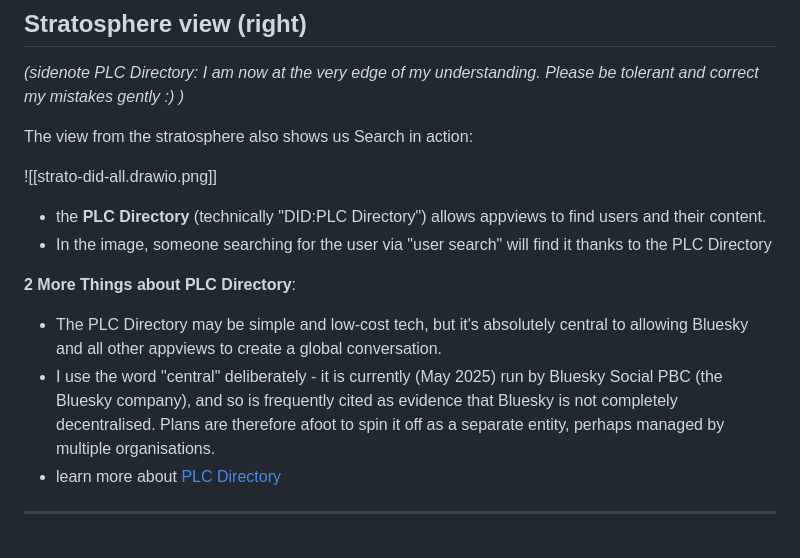
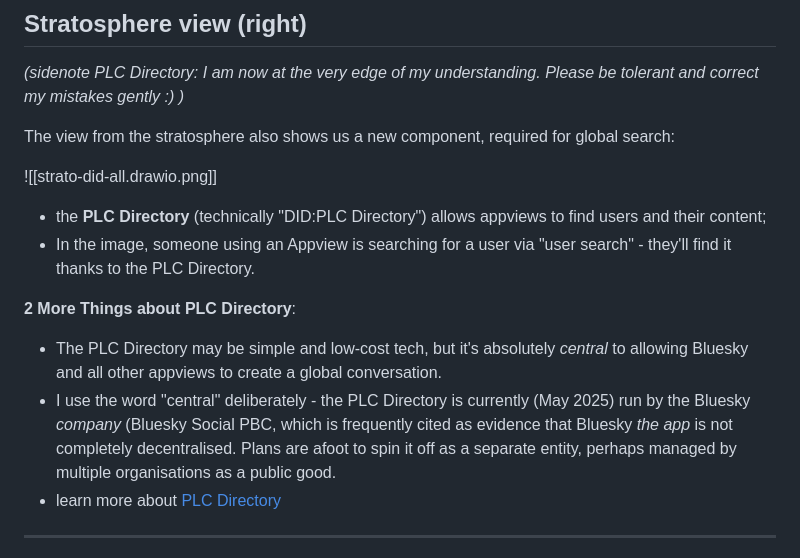
Before and after one commit to mathewlowry/myhub-gpt, a Markdown page: permanent versions/atproto/intro to atproto.md, the part around one of its changes. Rendered like a GitHub page.

```diff
--- a/permanent versions/atproto/intro to atproto.md
+++ b/permanent versions/atproto/intro to atproto.md
@@ -69,17 +69,17 @@ If you come a little closer and look at the left part of the image...
 
 *(sidenote PLC Directory: I am now at the very edge of my understanding. Please be tolerant and correct my mistakes gently :) )*
 
-The view from the stratosphere also shows us Search in action:
+The view from the stratosphere also shows us a new component, required for global search:
 
 ![[strato-did-all.drawio.png]]
 
-* the **PLC Directory** (technically "DID:PLC Directory") allows appviews to find users and their content.
-* In the image, someone searching for the user via "user search" will find it thanks to the PLC Directory
+* the **PLC Directory** (technically "DID:PLC Directory") allows appviews to find users and their content;
+* In the image, someone using an Appview is searching for a user via "user search" - they'll find it thanks to the PLC Directory.
 
 **2 More Things about PLC Directory**:
 
-* The PLC Directory may be simple and low-cost tech, but it's absolutely central to allowing Bluesky and all other appviews to create a global conversation.
-* I use the word "central" deliberately - it is currently (May 2025) run by Bluesky Social PBC (the Bluesky company), and so is frequently cited as evidence that Bluesky is not completely decentralised. Plans are therefore afoot to spin it off as a separate entity, perhaps managed by multiple organisations.
+* The PLC Directory may be simple and low-cost tech, but it's absolutely *central* to allowing Bluesky and all other appviews to create a global conversation.
+* I use the word "central" deliberately - the PLC Directory is currently (May 2025) run by the Bluesky *company* (Bluesky Social PBC, which is frequently cited as evidence that Bluesky *the app* is not completely decentralised. Plans are afoot to spin it off as a separate entity, perhaps managed by multiple organisations as a public good.
 * learn more about [PLC Directory](https://web.plc.directory/)
 
 ---
```
Also changed, not shown: other parts of permanent versions/atproto/intro to atproto.md (+7 -7 lines).
